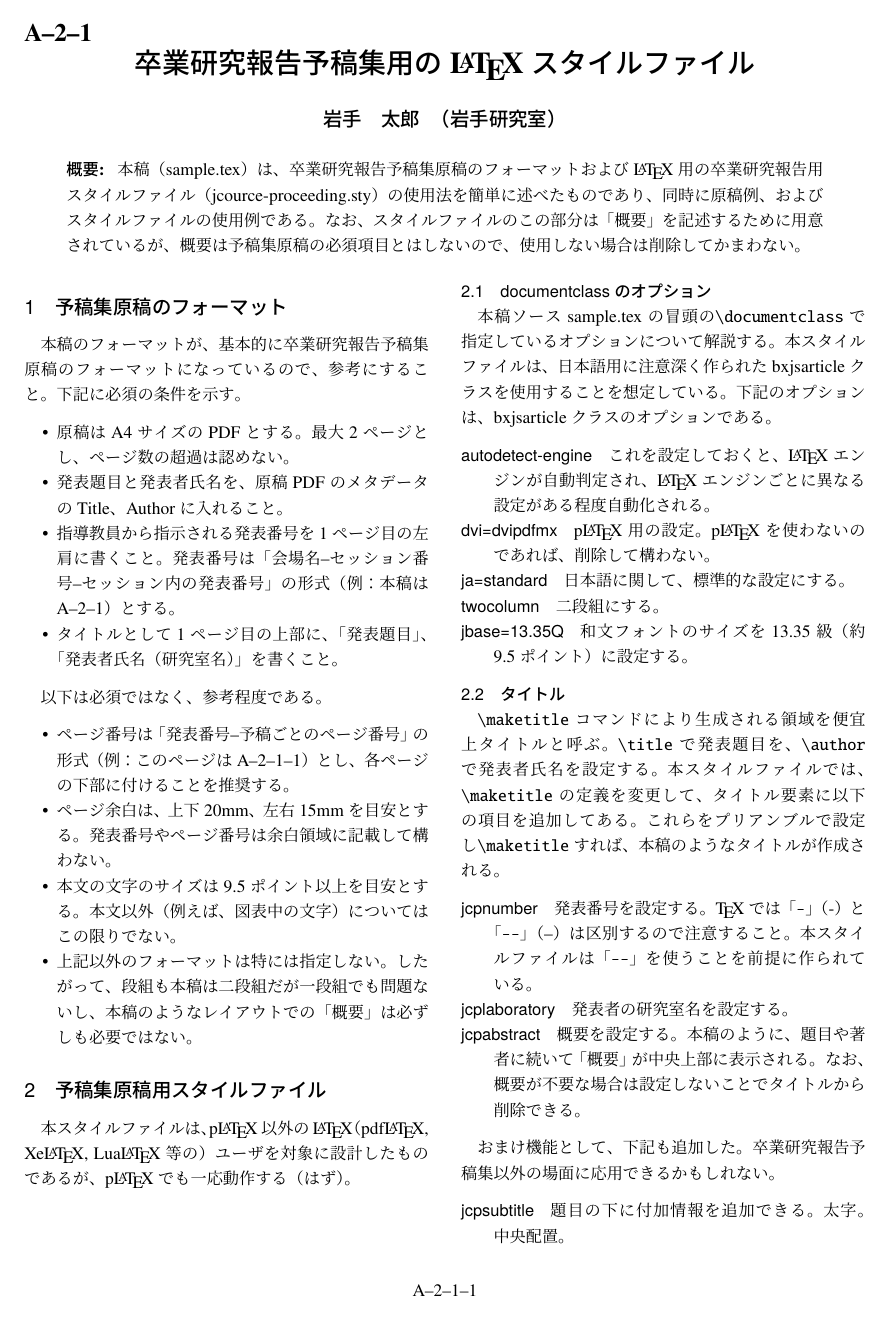
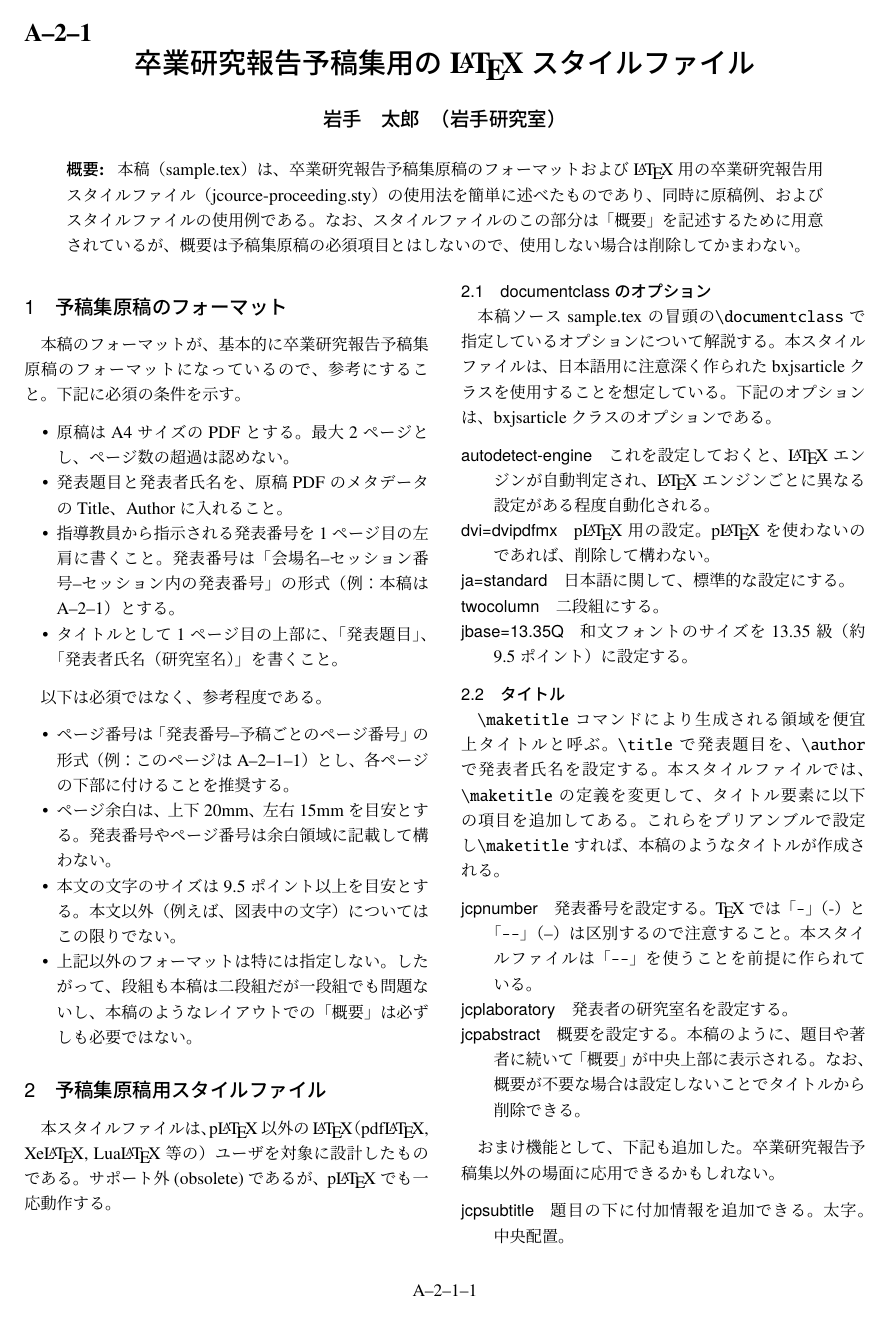
Before and after one commit to j0306043/jcourse-proceeding, a LaTeX document (sample.tex): page 1 of 2. Compiled offline with upLaTeX and dvipdfmx.

Commit message:
platexはサポート外であることをsample.texに明記した。

```diff
--- a/sample.tex
+++ b/sample.tex
@@ -80,8 +80,8 @@
 
 %p{\LaTeX}ユーザは、従来のクラスファイル\cite{oldclass}が使える。
 本スタイルファイルは、p{\LaTeX}以外の{\LaTeX}（{pdf\LaTeX},
-{Xe\LaTeX}, {Lua\LaTeX}等の）ユーザを対象に設計したものであるが、
-p{\LaTeX}でも一応動作する（はず）。
+{Xe\LaTeX}, {Lua\LaTeX}等の）ユーザを対象に設計したものである。
+サポート外(obsolete)であるが、p{\LaTeX}でも一応動作する。
 
 \subsection{documentclassのオプション}
 本稿ソースsample.texの冒頭の\verb+\documentclass+で指定しているオプショ
```
Also changed, not shown: sample.pdf.
